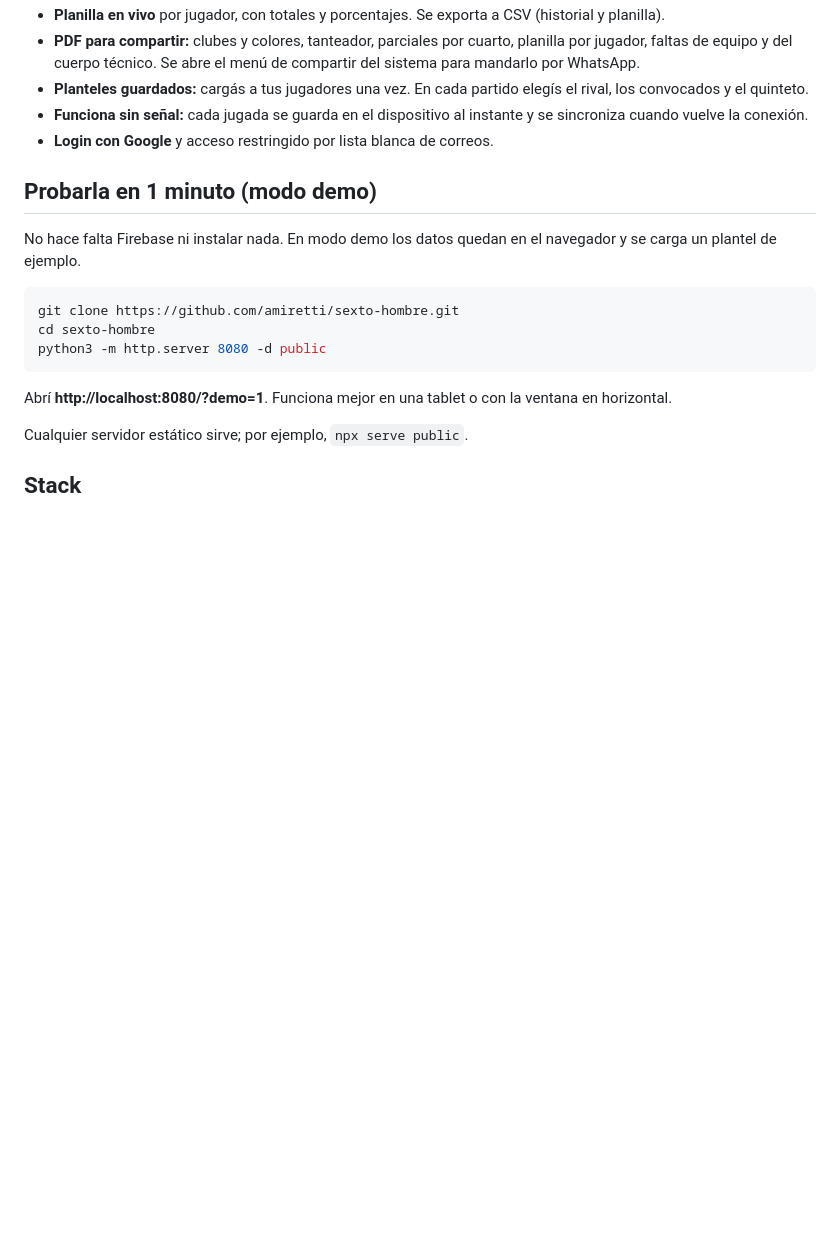
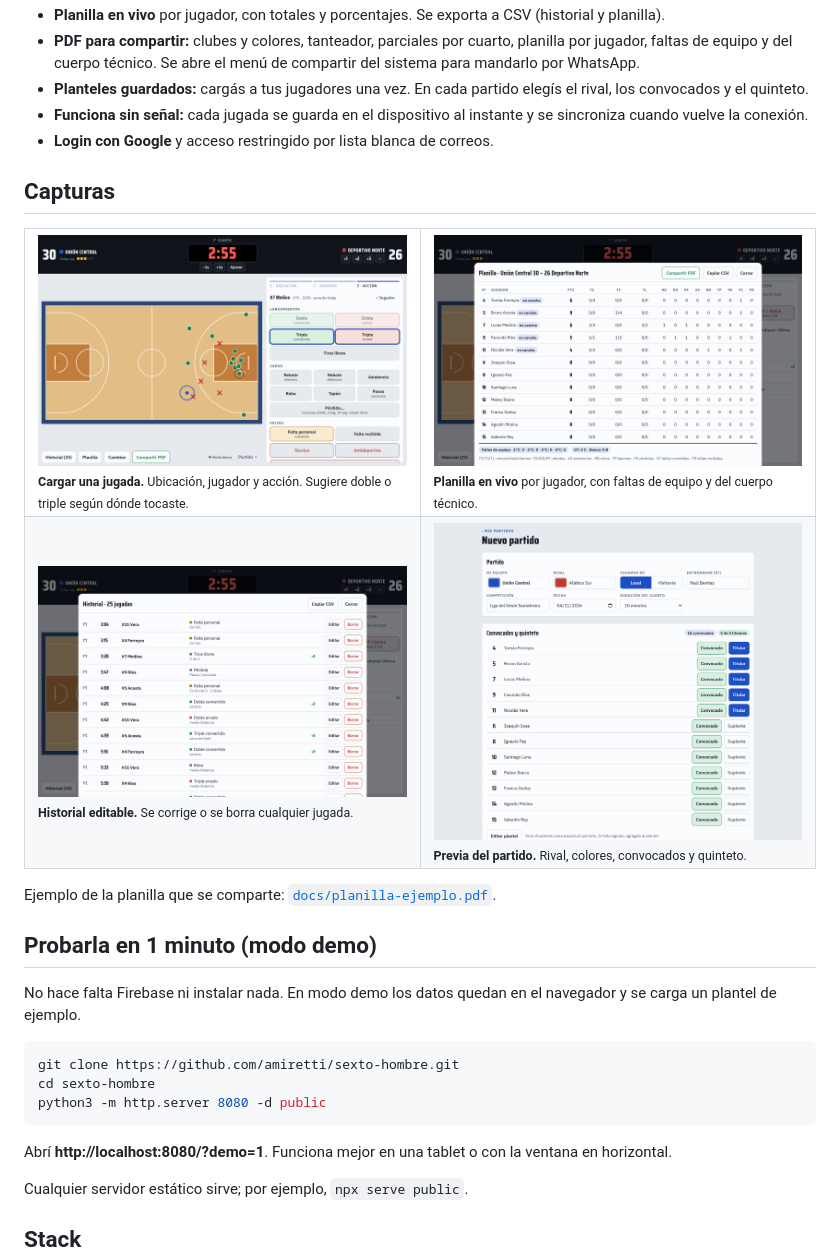
Before and after one commit to amiretti/sexto-hombre, a Markdown page: README.md, the part around one of its changes. Drawn GitHub-style; pictures changed too: docs/screenshots/accion.png (added), docs/screenshots/historial.png (added), docs/screenshots/planilla.png (added); blank space fills up the shorter version.

Commit message:
docs: capturas y planilla de ejemplo en el README

```diff
--- a/README.md
+++ b/README.md
@@ -21,6 +23,21 @@ _La planilla del cuerpo técnico._
 - **Planteles guardados:** cargás a tus jugadores una vez. En cada partido elegís el rival, los convocados y el quinteto.
 - **Funciona sin señal:** cada jugada se guarda en el dispositivo al instante y se sincroniza cuando vuelve la conexión.
 - **Login con Google** y acceso restringido por lista blanca de correos.
+
+## Capturas
+
+<table>
+  <tr>
+    <td width="50%"><img src="docs/screenshots/accion.png" alt="Elegir la acción: la app sugiere triple según la zona tocada"><br><sub><b>Cargar una jugada.</b> Ubicación, jugador y acción. Sugiere doble o triple según dónde tocaste.</sub></td>
+    <td width="50%"><img src="docs/screenshots/planilla.png" alt="Planilla por jugador con puntos, tiros, rebotes y faltas"><br><sub><b>Planilla en vivo</b> por jugador, con faltas de equipo y del cuerpo técnico.</sub></td>
+  </tr>
+  <tr>
+    <td width="50%"><img src="docs/screenshots/historial.png" alt="Historial de jugadas con opciones para editar y borrar"><br><sub><b>Historial editable.</b> Se corrige o se borra cualquier jugada.</sub></td>
+    <td width="50%"><img src="docs/screenshots/previa.png" alt="Previa del partido: rival, colores, convocados y quinteto titular"><br><sub><b>Previa del partido.</b> Rival, colores, convocados y quinteto.</sub></td>
+  </tr>
+</table>
+
+Ejemplo de la planilla que se comparte: [`docs/planilla-ejemplo.pdf`](docs/planilla-ejemplo.pdf).
 
 ## Probarla en 1 minuto (modo demo)
 
```
Also changed, not shown: other parts of README.md (+2 -0 lines), docs/screenshots/partido.png (added), 1 other file.
